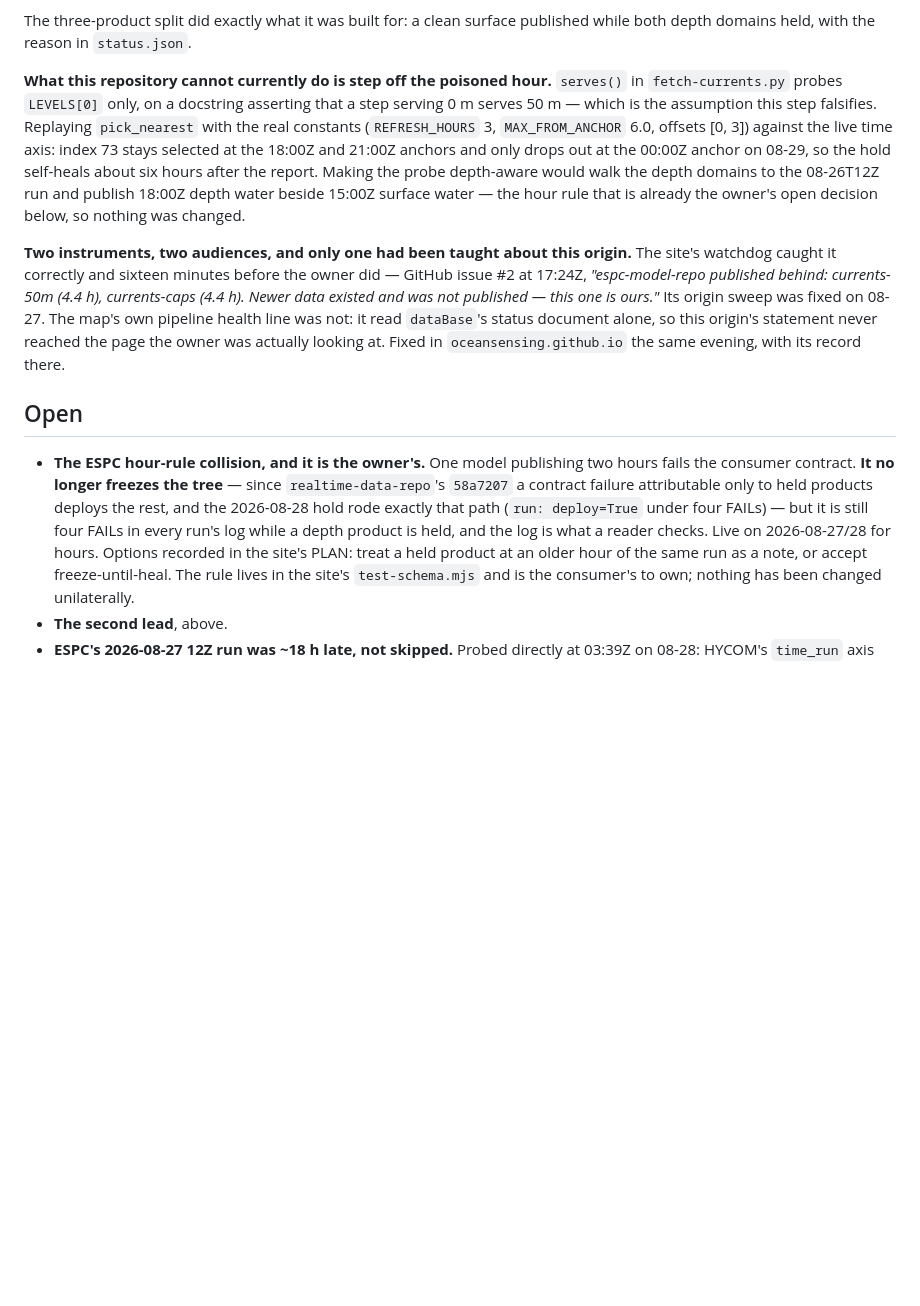
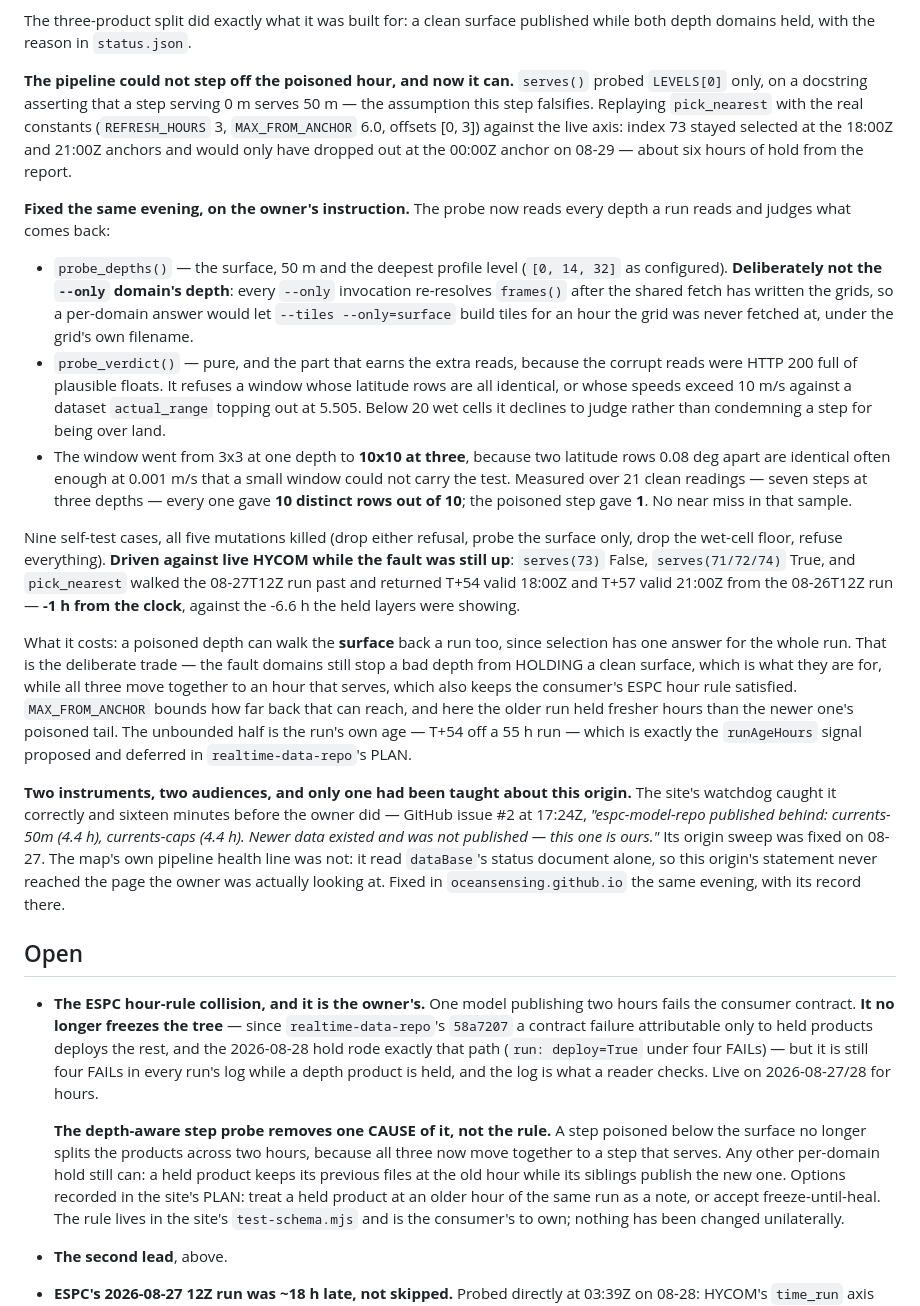
Before and after one commit to oceansensing/espc-model-repo, a Markdown page: PLAN.md, the part around the change. Rendered like a GitHub page; blank space fills up the shorter version.

Commit message:
The probe reaches the depths this repository publishes [skip ci]
Records the fix that landed in the site repository, where the fetchers
live. The step probe now reads every depth a run reads and judges what
comes back, so a step corrupt below the surface is walked past at
selection rather than fetched and then held by the quality gate.

Driven against live HYCOM while the 08-28 fault was still up:
pick_nearest walked the poisoned 08-27T12Z run past and returned 18:00Z
and 21:00Z from the 08-26T12Z run — -1 h from the clock, against the
-6.6 h the held layers were showing.

All three products move together, so this removes one CAUSE of the hour
rule collision rather than the rule: any other per-domain hold still
leaves a held product at an older hour than its fresh sibling. The open
item stands and says so now.

Two things not to undo, both in CLAUDE: the probe is not domain-aware
and must not become so, or `--tiles --only=surface` will build tiles for
an hour the grid was never fetched at; and bytes coming back is not the
test, which is why this is not the old probe run three times.

README: a no-op run now costs the two metadata reads plus the probe —
three 10x10 windows per candidate frame, 0.4 s measured.

Co-Authored-By: Claude Opus 5 <noreply@anthropic.com>

```diff
--- a/PLAN.md
+++ b/PLAN.md
@@ -128,17 +128,51 @@ not a threshold that wants moving.
 The three-product split did exactly what it was built for: a clean surface
 published while both depth domains held, with the reason in `status.json`.
 
-**What this repository cannot currently do is step off the poisoned hour.**
-`serves()` in `fetch-currents.py` probes `LEVELS[0]` only, on a docstring
-asserting that a step serving 0 m serves 50 m — which is the assumption this
-step falsifies. Replaying `pick_nearest` with the real constants
-(`REFRESH_HOURS` 3, `MAX_FROM_ANCHOR` 6.0, offsets [0, 3]) against the live
-time axis: index 73 stays selected at the 18:00Z and 21:00Z anchors and only
-drops out at the 00:00Z anchor on 08-29, so the hold self-heals about six
-hours after the report. Making the probe depth-aware would walk the depth
-domains to the 08-26T12Z run and publish 18:00Z depth water beside 15:00Z
-surface water — the hour rule that is already the owner's open decision
-below, so nothing was changed.
+**The pipeline could not step off the poisoned hour, and now it can.**
+`serves()` probed `LEVELS[0]` only, on a docstring asserting that a step
+serving 0 m serves 50 m — the assumption this step falsifies. Replaying
+`pick_nearest` with the real constants (`REFRESH_HOURS` 3, `MAX_FROM_ANCHOR`
+6.0, offsets [0, 3]) against the live axis: index 73 stayed selected at the
+18:00Z and 21:00Z anchors and would only have dropped out at the 00:00Z
+anchor on 08-29 — about six hours of hold from the report.
+
+**Fixed the same evening, on the owner's instruction.** The probe now reads
+every depth a run reads and judges what comes back:
+
+- `probe_depths()` — the surface, 50 m and the deepest profile level
+  (`[0, 14, 32]` as configured). **Deliberately not the `--only` domain's
+  depth**: every `--only` invocation re-resolves `frames()` after the shared
+  fetch has written the grids, so a per-domain answer would let
+  `--tiles --only=surface` build tiles for an hour the grid was never
+  fetched at, under the grid's own filename.
+- `probe_verdict()` — pure, and the part that earns the extra reads, because
+  the corrupt reads were HTTP 200 full of plausible floats. It refuses a
+  window whose latitude rows are all identical, or whose speeds exceed
+  10 m/s against a dataset `actual_range` topping out at 5.505. Below 20 wet
+  cells it declines to judge rather than condemning a step for being over
+  land.
+- The window went from 3x3 at one depth to **10x10 at three**, because two
+  latitude rows 0.08 deg apart are identical often enough at 0.001 m/s that a
+  small window could not carry the test. Measured over 21 clean readings —
+  seven steps at three depths — every one gave **10 distinct rows out of
+  10**; the poisoned step gave **1**. No near miss in that sample.
+
+Nine self-test cases, all five mutations killed (drop either refusal, probe
+the surface only, drop the wet-cell floor, refuse everything). **Driven
+against live HYCOM while the fault was still up**: `serves(73)` False,
+`serves(71/72/74)` True, and `pick_nearest` walked the 08-27T12Z run past
+and returned T+54 valid 18:00Z and T+57 valid 21:00Z from the 08-26T12Z run
+— **-1 h from the clock**, against the -6.6 h the held layers were showing.
+
+What it costs: a poisoned depth can walk the **surface** back a run too,
+since selection has one answer for the whole run. That is the deliberate
+trade — the fault domains still stop a bad depth from HOLDING a clean
+surface, which is what they are for, while all three move together to an
+hour that serves, which also keeps the consumer's ESPC hour rule satisfied.
+`MAX_FROM_ANCHOR` bounds how far back that can reach, and here the older run
+held fresher hours than the newer one's poisoned tail. The unbounded half is
+the run's own age — T+54 off a 55 h run — which is exactly the `runAgeHours`
+signal proposed and deferred in `realtime-data-repo`'s PLAN.
 
 **Two instruments, two audiences, and only one had been taught about this
 origin.** The site's watchdog caught it correctly and sixteen minutes before
@@ -158,8 +192,14 @@ with its record there.
   attributable only to held products deploys the rest, and the 2026-08-28
   hold rode exactly that path (`run: deploy=True` under four FAILs) — but it
   is still four FAILs in every run's log while a depth product is held, and
-  the log is what a reader checks. Live on 2026-08-27/28 for hours. Options
-  recorded in the site's PLAN: treat
+  the log is what a reader checks. Live on 2026-08-27/28 for hours.
+
+  **The depth-aware step probe removes one CAUSE of it, not the rule.** A
+  step poisoned below the surface no longer splits the products across two
+  hours, because all three now move together to a step that serves. Any
+  other per-domain hold still can: a held product keeps its previous files
+  at the old hour while its siblings publish the new one. Options recorded
+  in the site's PLAN: treat
   a held product at an older hour of the same run as a note, or accept
   freeze-until-heal. The rule lives in the site's `test-schema.mjs` and is the
   consumer's to own; nothing has been changed unilaterally.
```
Also changed, not shown: CLAUDE.md (+18 -6 lines), README.md (+12 -2 lines).
